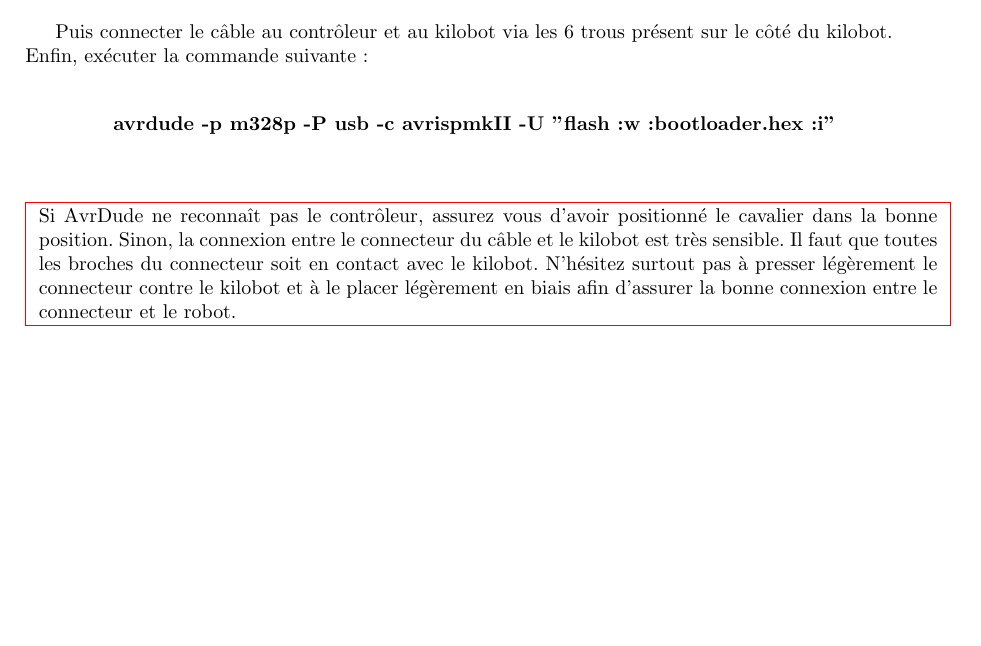
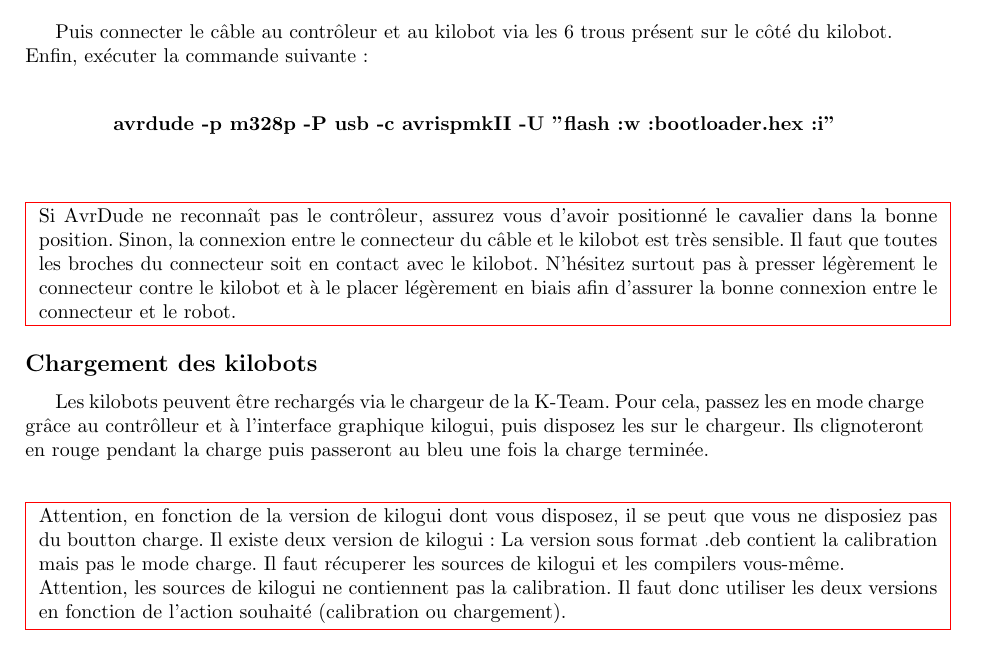
Before and after one commit to LSDev8/PSAR-Kilobot, a LaTeX document (utils/specifications.tex): part of page 22 of 24, cut so that both start at the same text, the shorter picture padded with empty space. Compiled offline with pdfLaTeX.

Commit message:
[ADD] ajout du tutoriel sur le chargement des kilobots

```diff
--- a/utils/specifications.tex
+++ b/utils/specifications.tex
@@ -640,6 +640,20 @@
   }
 \end{center}
 
+\subsection*{Chargement des kilobots}\label{sec:name}
+\addcontentsline{toc}{subsection}{Chargement des kilobots}
+
+Les kilobots peuvent être rechargés via le chargeur de la K-Team. Pour cela, passez les en mode charge grâce au contrôlleur et à l'interface graphique kilogui, puis disposez les sur le chargeur. Ils clignoteront en rouge pendant la charge puis passeront au bleu une fois la charge terminée.
+
+\begin{center}
+  \fcolorbox{red}{white}{
+    \begin{minipage}{1.0\textwidth}
+      Attention, en fonction de la version de kilogui dont vous disposez, il se peut que vous ne disposiez pas du boutton charge. Il existe deux version de kilogui: La version sous format .deb contient la calibration mais pas le mode charge. Il faut récuperer les sources de kilogui et les compilers vous-même.\\
+      Attention, les sources de kilogui ne contiennent pas la calibration. Il faut donc utiliser les deux versions en fonction de l'action souhaité (calibration ou chargement).
+    \end{minipage}
+  }
+\end{center}
+
 \newpage
 \section*{Codes Sources}\label{sec:name}
 \addcontentsline{toc}{section}{Codes Sources}
```
Also changed, not shown: utils/specifications.pdf.
